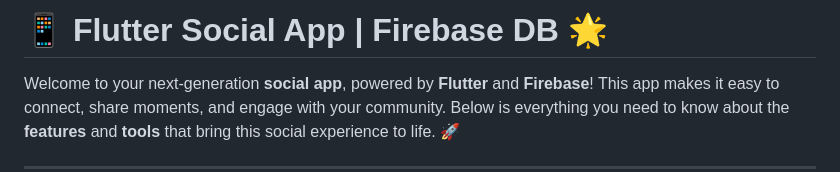
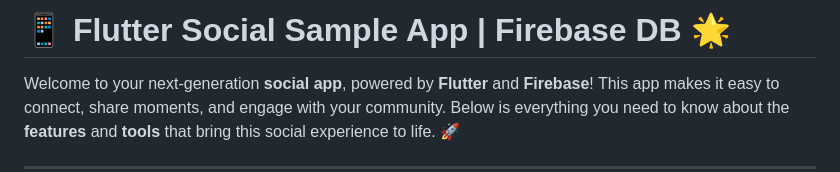
Before and after one commit to Qasim-afzaal/Flutter_RealTime_DB_Firebase, a Markdown page: README.md, the part around the change. Rendered like a GitHub page.

```diff
--- a/README.md
+++ b/README.md
@@ -1,4 +1,4 @@
-# 📱 **Flutter Social App | Firebase DB** 🌟
+# 📱 **Flutter Social Sample App | Firebase DB** 🌟
 
 Welcome to your next-generation **social app**, powered by **Flutter** and **Firebase**! This app makes it easy to connect, share moments, and engage with your community. Below is everything you need to know about the **features** and **tools** that bring this social experience to life. 🚀
 
```
